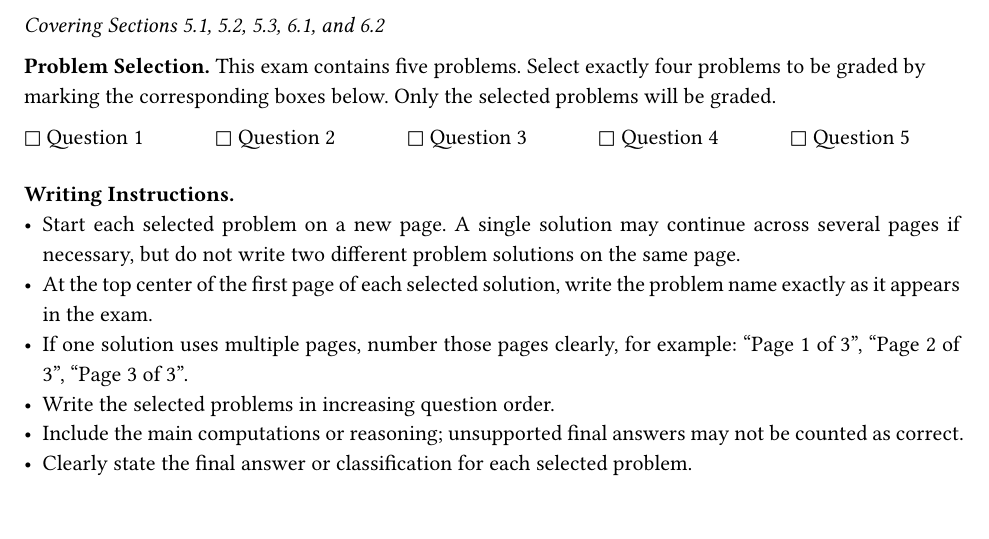
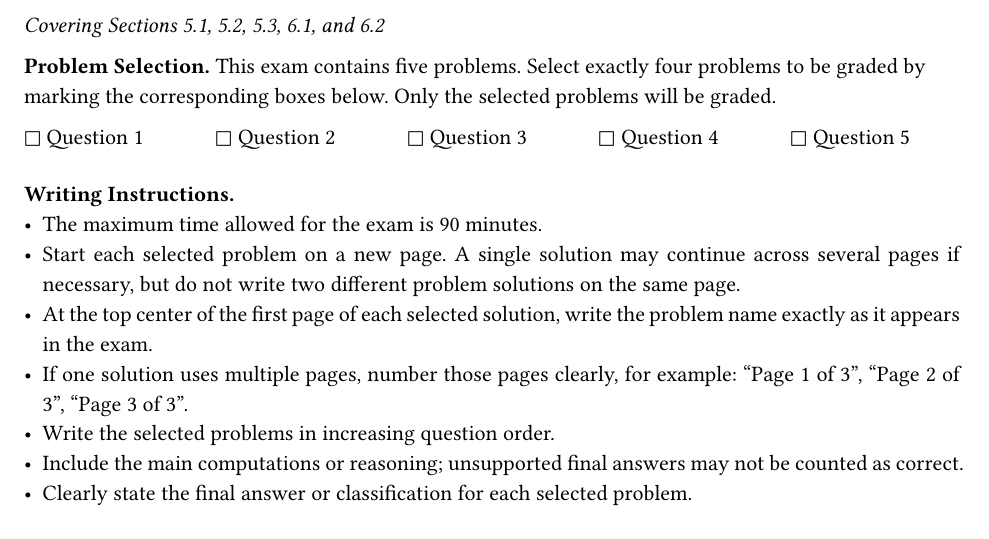
Before and after one commit to julihocc/MA2008B-Lecture-Notes, a Typst document (exams/group_601_exam.typ, which reads exams/exam_template.typ): part of page 1 of 3, cut so that both start at the same text. Compiled offline with Typst 0.15.

Commit message:
Adds exam time limit instruction
Adds a new item to the exam template's writing instructions to clearly state the maximum time allowed for the exam. This helps ensure students are aware of the duration.

```diff
--- a/exams/exam_template.typ
+++ b/exams/exam_template.typ
@@ -108,6 +108,7 @@
     #v(0.75em)
 
     *Writing Instructions.*
+    - The maximum time allowed for the exam is 90 minutes.
     - Start each selected problem on a new page. A single solution may continue across several pages if necessary, but do not write two different problem solutions on the same page.
     - At the top center of the first page of each selected solution, write the problem name exactly as it appears in the exam.
     - If one solution uses multiple pages, number those pages clearly, for example: "Page 1 of 3", "Page 2 of 3", "Page 3 of 3".
```
